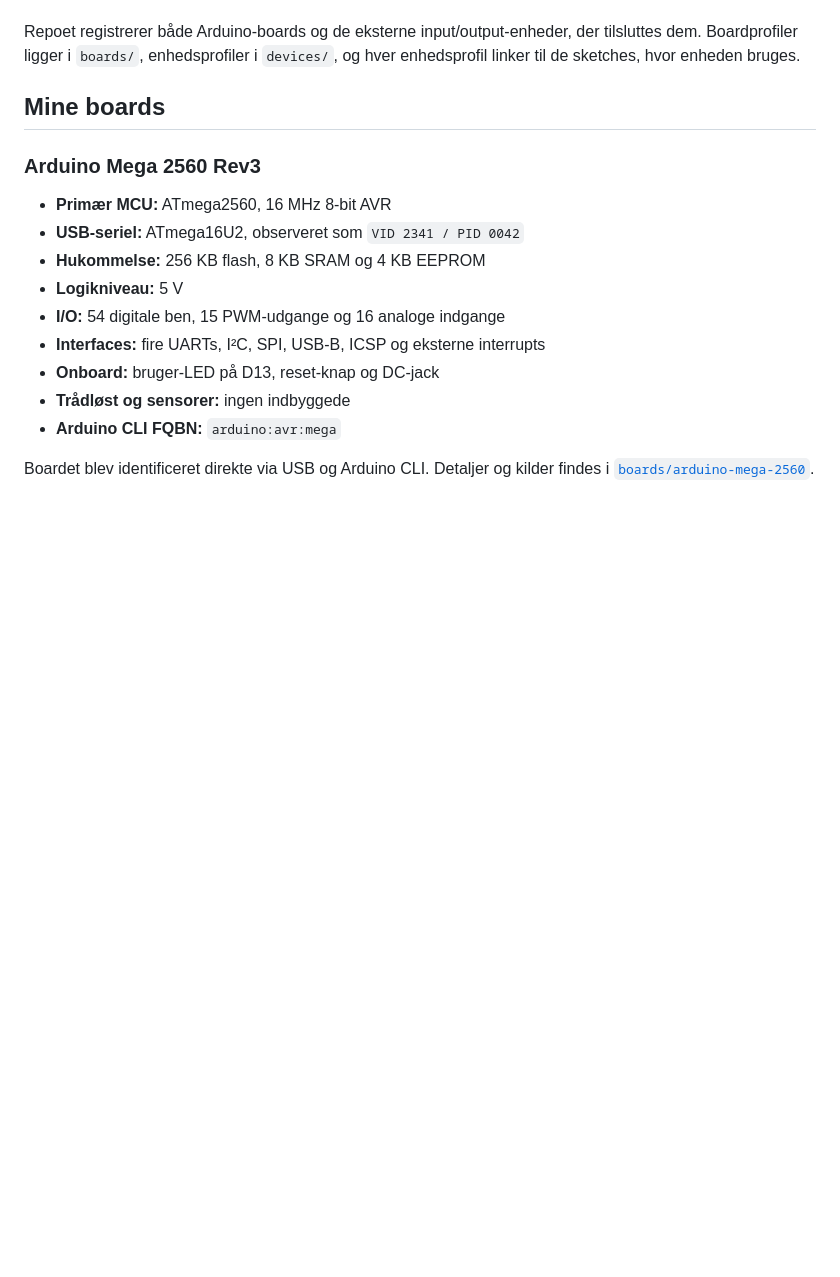
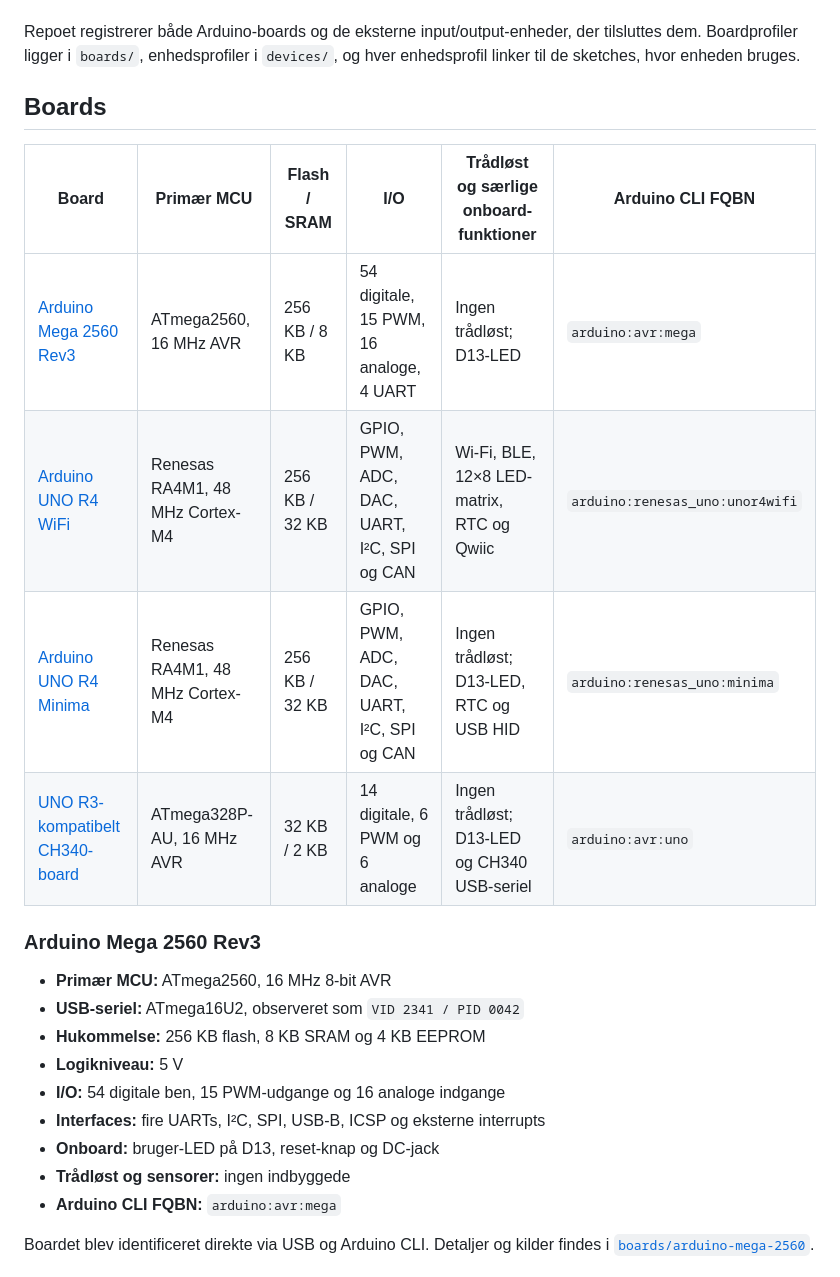
Before and after one commit to p20dev/ArduinoPlayground, a Markdown page: README.md, the part around the change. Rendered like a GitHub page; blank space fills up the shorter version.

Commit message:
Add board overview table

```diff
--- a/README.md
+++ b/README.md
@@ -7,7 +7,14 @@ Repoet registrerer både Arduino-boards og de eksterne input/output-enheder, der
 tilsluttes dem. Boardprofiler ligger i `boards/`, enhedsprofiler i `devices/`,
 og hver enhedsprofil linker til de sketches, hvor enheden bruges.
 
-## Mine boards
+## Boards
+
+| Board | Primær MCU | Flash / SRAM | I/O | Trådløst og særlige onboard-funktioner | Arduino CLI FQBN |
+| --- | --- | --- | --- | --- | --- |
+| [Arduino Mega 2560 Rev3](boards/arduino-mega-2560/README.md) | ATmega2560, 16 MHz AVR | 256 KB / 8 KB | 54 digitale, 15 PWM, 16 analoge, 4 UART | Ingen trådløst; D13-LED | `arduino:avr:mega` |
+| [Arduino UNO R4 WiFi](boards/arduino-uno-r4-wifi/README.md) | Renesas RA4M1, 48 MHz Cortex-M4 | 256 KB / 32 KB | GPIO, PWM, ADC, DAC, UART, I²C, SPI og CAN | Wi-Fi, BLE, 12×8 LED-matrix, RTC og Qwiic | `arduino:renesas_uno:unor4wifi` |
+| [Arduino UNO R4 Minima](boards/arduino-uno-r4-minima/README.md) | Renesas RA4M1, 48 MHz Cortex-M4 | 256 KB / 32 KB | GPIO, PWM, ADC, DAC, UART, I²C, SPI og CAN | Ingen trådløst; D13-LED, RTC og USB HID | `arduino:renesas_uno:minima` |
+| [UNO R3-kompatibelt CH340-board](boards/uno-r3-compatible-ch340/README.md) | ATmega328P-AU, 16 MHz AVR | 32 KB / 2 KB | 14 digitale, 6 PWM og 6 analoge | Ingen trådløst; D13-LED og CH340 USB-seriel | `arduino:avr:uno` |
 
 ### Arduino Mega 2560 Rev3
 
```
